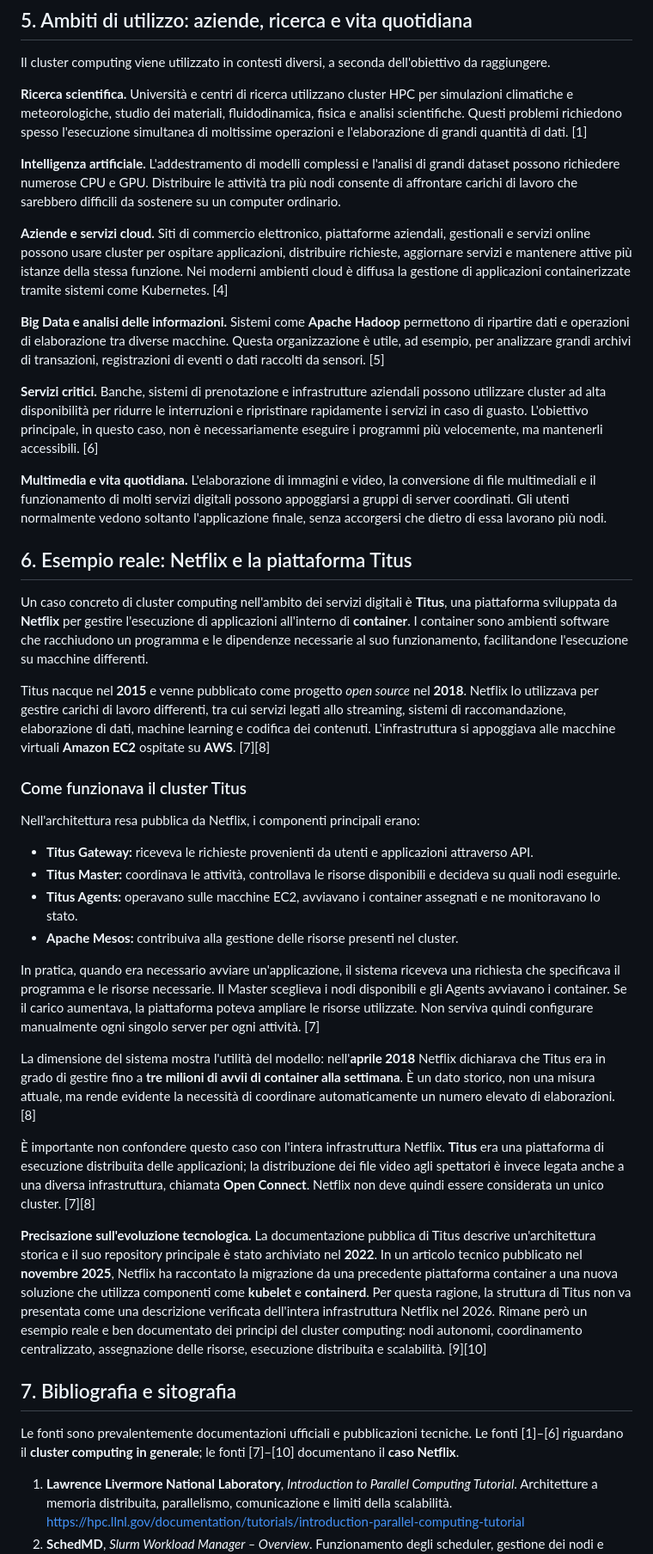
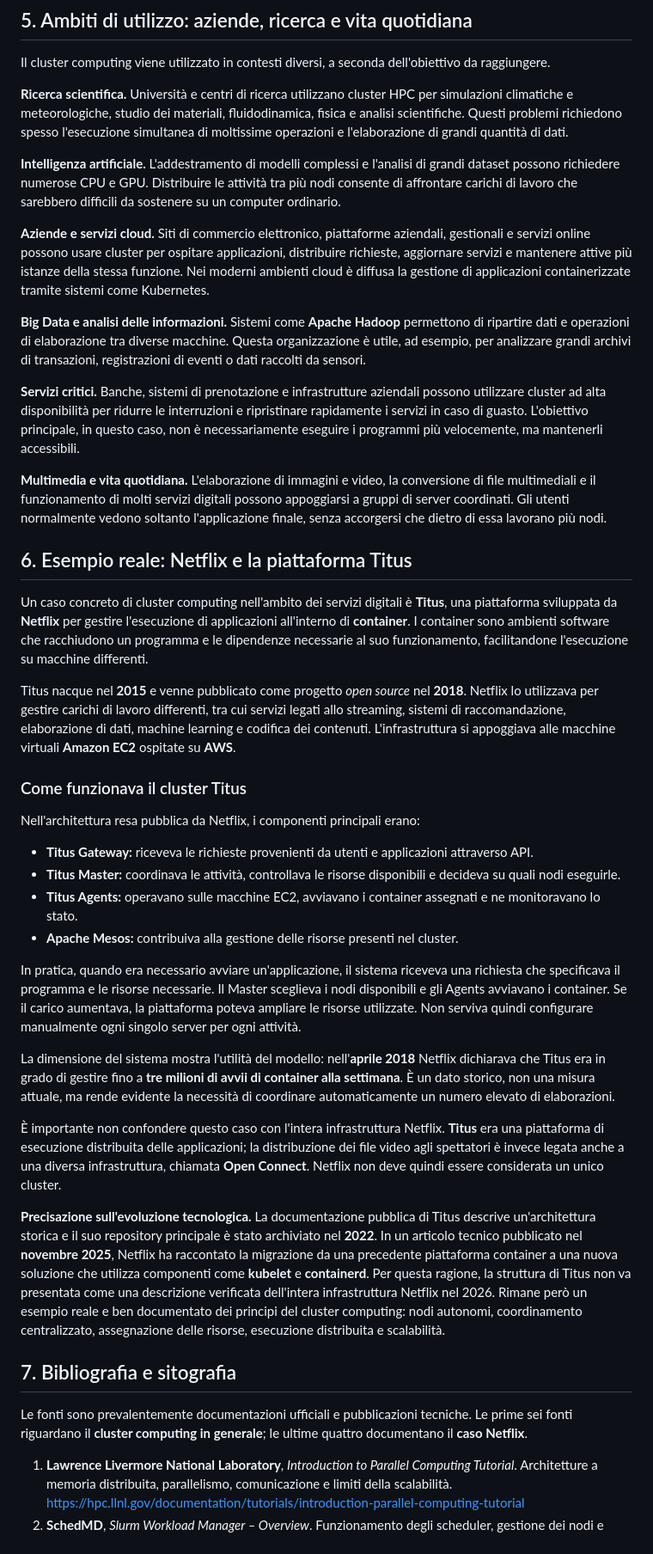
Before and after one commit to pierlucaperla/cluster-computing-website, a Markdown page: docs/ricerca_cluster_computing.md, the part around one of its changes. Shown at 86% size. GitHub-like rendering.

```diff
--- a/docs/ricerca_cluster_computing.md
+++ b/docs/ricerca_cluster_computing.md
@@ -84,15 +84,15 @@ Infine vanno considerati **sicurezza, costi ed energia**. Moltiplicare server e
 
 Il cluster computing viene utilizzato in contesti diversi, a seconda dell'obiettivo da raggiungere.
 
-**Ricerca scientifica.** Università e centri di ricerca utilizzano cluster HPC per simulazioni climatiche e meteorologiche, studio dei materiali, fluidodinamica, fisica e analisi scientifiche. Questi problemi richiedono spesso l'esecuzione simultanea di moltissime operazioni e l'elaborazione di grandi quantità di dati. [1]
+**Ricerca scientifica.** Università e centri di ricerca utilizzano cluster HPC per simulazioni climatiche e meteorologiche, studio dei materiali, fluidodinamica, fisica e analisi scientifiche. Questi problemi richiedono spesso l'esecuzione simultanea di moltissime operazioni e l'elaborazione di grandi quantità di dati.
 
 **Intelligenza artificiale.** L'addestramento di modelli complessi e l'analisi di grandi dataset possono richiedere numerose CPU e GPU. Distribuire le attività tra più nodi consente di affrontare carichi di lavoro che sarebbero difficili da sostenere su un computer ordinario.
 
-**Aziende e servizi cloud.** Siti di commercio elettronico, piattaforme aziendali, gestionali e servizi online possono usare cluster per ospitare applicazioni, distribuire richieste, aggiornare servizi e mantenere attive più istanze della stessa funzione. Nei moderni ambienti cloud è diffusa la gestione di applicazioni containerizzate tramite sistemi come Kubernetes. [4]
+**Aziende e servizi cloud.** Siti di commercio elettronico, piattaforme aziendali, gestionali e servizi online possono usare cluster per ospitare applicazioni, distribuire richieste, aggiornare servizi e mantenere attive più istanze della stessa funzione. Nei moderni ambienti cloud è diffusa la gestione di applicazioni containerizzate tramite sistemi come Kubernetes.
 
-**Big Data e analisi delle informazioni.** Sistemi come **Apache Hadoop** permettono di ripartire dati e operazioni di elaborazione tra diverse macchine. Questa organizzazione è utile, ad esempio, per analizzare grandi archivi di transazioni, registrazioni di eventi o dati raccolti da sensori. [5]
+**Big Data e analisi delle informazioni.** Sistemi come **Apache Hadoop** permettono di ripartire dati e operazioni di elaborazione tra diverse macchine. Questa organizzazione è utile, ad esempio, per analizzare grandi archivi di transazioni, registrazioni di eventi o dati raccolti da sensori.
 
-**Servizi critici.** Banche, sistemi di prenotazione e infrastrutture aziendali possono utilizzare cluster ad alta disponibilità per ridurre le interruzioni e ripristinare rapidamente i servizi in caso di guasto. L'obiettivo principale, in questo caso, non è necessariamente eseguire i programmi più velocemente, ma mantenerli accessibili. [6]
+**Servizi critici.** Banche, sistemi di prenotazione e infrastrutture aziendali possono utilizzare cluster ad alta disponibilità per ridurre le interruzioni e ripristinare rapidamente i servizi in caso di guasto. L'obiettivo principale, in questo caso, non è necessariamente eseguire i programmi più velocemente, ma mantenerli accessibili.
 
 **Multimedia e vita quotidiana.** L'elaborazione di immagini e video, la conversione di file multimediali e il funzionamento di molti servizi digitali possono appoggiarsi a gruppi di server coordinati. Gli utenti normalmente vedono soltanto l'applicazione finale, senza accorgersi che dietro di essa lavorano più nodi.
 
@@ -100,7 +100,7 @@ Il cluster computing viene utilizzato in contesti diversi, a seconda dell'obiett
 
 Un caso concreto di cluster computing nell'ambito dei servizi digitali è **Titus**, una piattaforma sviluppata da **Netflix** per gestire l'esecuzione di applicazioni all'interno di **container**. I container sono ambienti software che racchiudono un programma e le dipendenze necessarie al suo funzionamento, facilitandone l'esecuzione su macchine differenti.
 
-Titus nacque nel **2015** e venne pubblicato come progetto *open source* nel **2018**. Netflix lo utilizzava per gestire carichi di lavoro differenti, tra cui servizi legati allo streaming, sistemi di raccomandazione, elaborazione di dati, machine learning e codifica dei contenuti. L'infrastruttura si appoggiava alle macchine virtuali **Amazon EC2** ospitate su **AWS**. [7][8]
+Titus nacque nel **2015** e venne pubblicato come progetto *open source* nel **2018**. Netflix lo utilizzava per gestire carichi di lavoro differenti, tra cui servizi legati allo streaming, sistemi di raccomandazione, elaborazione di dati, machine learning e codifica dei contenuti. L'infrastruttura si appoggiava alle macchine virtuali **Amazon EC2** ospitate su **AWS**.
 
 ### Come funzionava il cluster Titus
 
@@ -111,17 +111,17 @@ Nell'architettura resa pubblica da Netflix, i componenti principali erano:
 - **Titus Agents:** operavano sulle macchine EC2, avviavano i container assegnati e ne monitoravano lo stato.
 - **Apache Mesos:** contribuiva alla gestione delle risorse presenti nel cluster.
 
-In pratica, quando era necessario avviare un'applicazione, il sistema riceveva una richiesta che specificava il programma e le risorse necessarie. Il Master sceglieva i nodi disponibili e gli Agents avviavano i container. Se il carico aumentava, la piattaforma poteva ampliare le risorse utilizzate. Non serviva quindi configurare manualmente ogni singolo server per ogni attività. [7]
+In pratica, quando era necessario avviare un'applicazione, il sistema riceveva una richiesta che specificava il programma e le risorse necessarie. Il Master sceglieva i nodi disponibili e gli Agents avviavano i container. Se il carico aumentava, la piattaforma poteva ampliare le risorse utilizzate. Non serviva quindi configurare manualmente ogni singolo server per ogni attività.
 
-La dimensione del sistema mostra l'utilità del modello: nell'**aprile 2018** Netflix dichiarava che Titus era in grado di gestire fino a **tre milioni di avvii di container alla settimana**. È un dato storico, non una misura attuale, ma rende evidente la necessità di coordinare automaticamente un numero elevato di elaborazioni. [8]
+La dimensione del sistema mostra l'utilità del modello: nell'**aprile 2018** Netflix dichiarava che Titus era in grado di gestire fino a **tre milioni di avvii di container alla settimana**. È un dato storico, non una misura attuale, ma rende evidente la necessità di coordinare automaticamente un numero elevato di elaborazioni.
 
-È importante non confondere questo caso con l'intera infrastruttura Netflix. **Titus** era una piattaforma di esecuzione distribuita delle applicazioni; la distribuzione dei file video agli spettatori è invece legata anche a una diversa infrastruttura, chiamata **Open Connect**. Netflix non deve quindi essere considerata un unico cluster. [7][8]
+È importante non confondere questo caso con l'intera infrastruttura Netflix. **Titus** era una piattaforma di esecuzione distribuita delle applicazioni; la distribuzione dei file video agli spettatori è invece legata anche a una diversa infrastruttura, chiamata **Open Connect**. Netflix non deve quindi essere considerata un unico cluster.
 
-**Precisazione sull'evoluzione tecnologica.** La documentazione pubblica di Titus descrive un'architettura storica e il suo repository principale è stato archiviato nel **2022**. In un articolo tecnico pubblicato nel **novembre 2025**, Netflix ha raccontato la migrazione da una precedente piattaforma container a una nuova soluzione che utilizza componenti come **kubelet** e **containerd**. Per questa ragione, la struttura di Titus non va presentata come una descrizione verificata dell'intera infrastruttura Netflix nel 2026. Rimane però un esempio reale e ben documentato dei principi del cluster computing: nodi autonomi, coordinamento centralizzato, assegnazione delle risorse, esecuzione distribuita e scalabilità. [9][10]
+**Precisazione sull'evoluzione tecnologica.** La documentazione pubblica di Titus descrive un'architettura storica e il suo repository principale è stato archiviato nel **2022**. In un articolo tecnico pubblicato nel **novembre 2025**, Netflix ha raccontato la migrazione da una precedente piattaforma container a una nuova soluzione che utilizza componenti come **kubelet** e **containerd**. Per questa ragione, la struttura di Titus non va presentata come una descrizione verificata dell'intera infrastruttura Netflix nel 2026. Rimane però un esempio reale e ben documentato dei principi del cluster computing: nodi autonomi, coordinamento centralizzato, assegnazione delle risorse, esecuzione distribuita e scalabilità.
 
 ## 7. Bibliografia e sitografia
 
-Le fonti sono prevalentemente documentazioni ufficiali e pubblicazioni tecniche. Le fonti [1]–[6] riguardano il **cluster computing in generale**; le fonti [7]–[10] documentano il **caso Netflix**.
+Le fonti sono prevalentemente documentazioni ufficiali e pubblicazioni tecniche. Le prime sei fonti riguardano il **cluster computing in generale**; le ultime quattro documentano il **caso Netflix**.
 
 1. **Lawrence Livermore National Laboratory**, *Introduction to Parallel Computing Tutorial*. Architetture a memoria distribuita, parallelismo, comunicazione e limiti della scalabilità. https://hpc.llnl.gov/documentation/tutorials/introduction-parallel-computing-tutorial
 2. **SchedMD**, *Slurm Workload Manager – Overview*. Funzionamento degli scheduler, gestione dei nodi e assegnazione dei lavori. https://slurm.schedmd.com/overview.html
```
Also changed, not shown: other parts of docs/ricerca_cluster_computing.md (+14 -16 lines).
